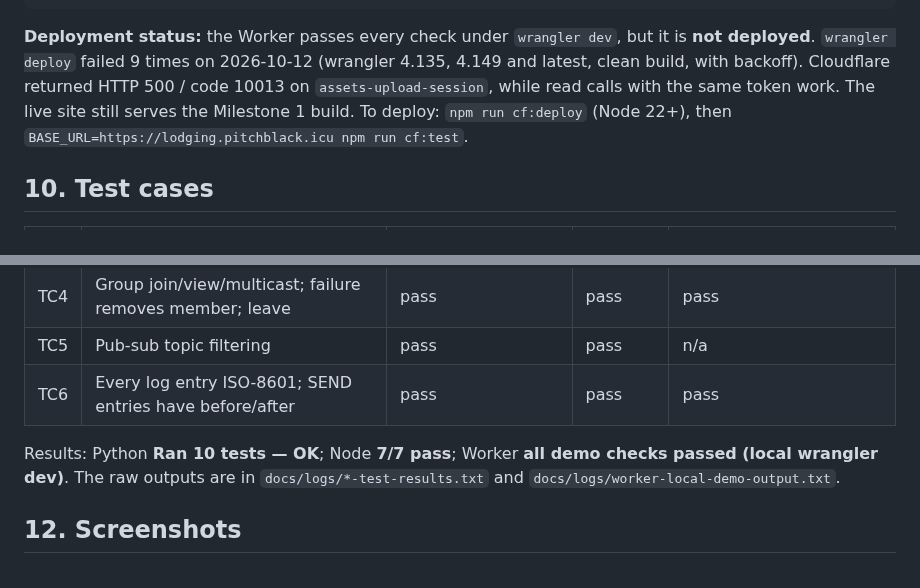
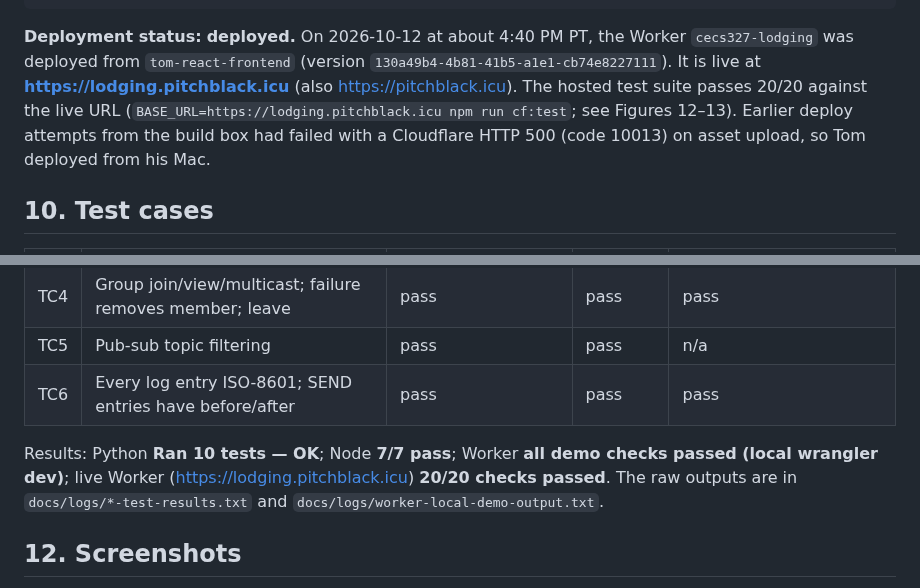
Before and after one commit to haileyc1201/CECS327-Distributed-Lodging, a Markdown page: docs/milestone-2/CECS327_Milestone2_Communication_Report.md, 2 parts joined by grey strips. Drawn GitHub-style.

````diff
--- a/docs/milestone-2/CECS327_Milestone2_Communication_Report.md
+++ b/docs/milestone-2/CECS327_Milestone2_Communication_Report.md
@@ -316,7 +316,7 @@ ALL CHECKS PASSED
  "wire": "{\"id\":\"d87f3922dadb\",\"type\":\"event\",\"sender\":\"comm-hub\",\"receiver\":\"notification-service\",\"timestamp\":\"2026-10-12T23:23:16.502Z\",\"correlation_id\":null,\"payload\":{\"topic\":\"booking.created\",\"seq\":1,\"publisher\":\"worker-gateway\",\"event\":{\"reservation_id\":\"res-1e2bc68a\",\"property_id\":101,\"property_name\":\"Long Beach Apartment\",\"guest_name\":\"Demo ce07\",\"amount\":150,\"payment_id\":\"pay-b670474e\",\"refund_id\"\u2026"
 }
 ```
-**Deployment status:** the Worker passes every check under `wrangler dev`, but it is **not deployed**. `wrangler deploy` failed 9 times on 2026-10-12 (wrangler 4.135, 4.149 and latest, clean build, with backoff). Cloudflare returned HTTP 500 / code 10013 on `assets-upload-session`, while read calls with the same token work. The live site still serves the Milestone 1 build. To deploy: `npm run cf:deploy` (Node 22+), then `BASE_URL=https://lodging.pitchblack.icu npm run cf:test`.
+**Deployment status:** **deployed.** On 2026-10-12 at about 4:40 PM PT, the Worker `cecs327-lodging` was deployed from `tom-react-frontend` (version `130a49b4-4b81-41b5-a1e1-cb74e8227111`). It is live at **https://lodging.pitchblack.icu** (also https://pitchblack.icu). The hosted test suite passes 20/20 against the live URL (`BASE_URL=https://lodging.pitchblack.icu npm run cf:test`; see Figures 12–13). Earlier deploy attempts from the build box had failed with a Cloudflare HTTP 500 (code 10013) on asset upload, so Tom deployed from his Mac.
 
 
 ## 10. Test cases
@@ -330,7 +330,7 @@ ALL CHECKS PASSED
 | TC5 | Pub-sub topic filtering | pass | pass | n/a |
 | TC6 | Every log entry ISO-8601; SEND entries have before/after | pass | pass | pass |
 
-Results: Python **Ran 10 tests — OK**; Node **7/7 pass**; Worker **all demo checks passed (local wrangler dev)**. The raw outputs are in `docs/logs/*-test-results.txt` and `docs/logs/worker-local-demo-output.txt`.
+Results: Python **Ran 10 tests — OK**; Node **7/7 pass**; Worker **all demo checks passed (local wrangler dev)**; live Worker (https://lodging.pitchblack.icu) **20/20 checks passed**. The raw outputs are in `docs/logs/*-test-results.txt` and `docs/logs/worker-local-demo-output.txt`.
 
 ## 12. Screenshots
 
````
Also changed, not shown: other parts of docs/milestone-2/CECS327_Milestone2_Communication_Report.md (+8 -0 lines), README.md (+3 -1 lines), docs/milestone-2/screenshots/12_live_worker_tests.png (added), docs/milestone-2/screenshots/13_live_worker_comm_logs.png (added), 1 other file.
